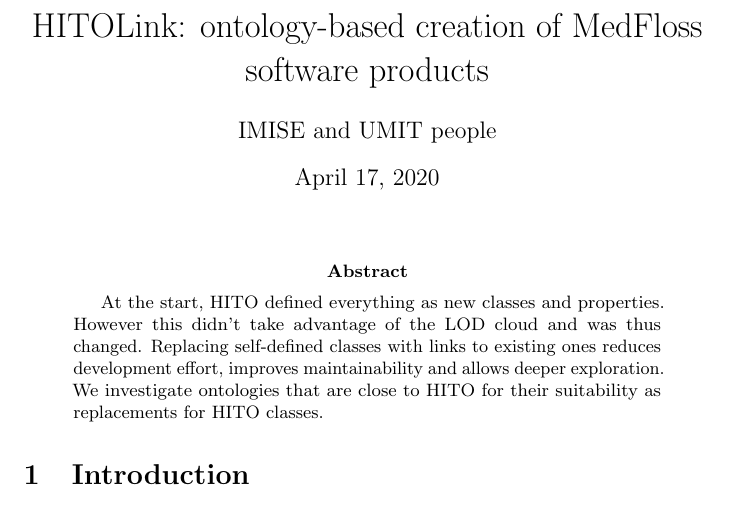
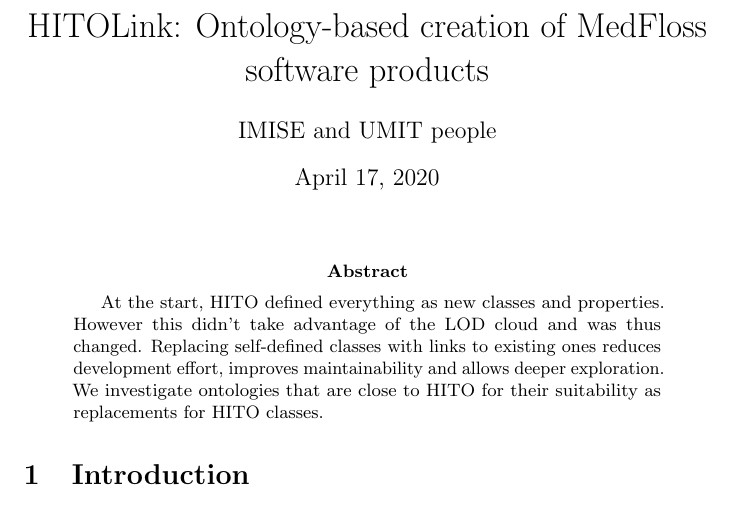
Before and after one commit to hitontology/hitolink, a LaTeX paper (paper.tex): part of page 1 of 4, cut so that both start at the same text. Compiled offline with pdfLaTeX.

Commit message:
Uppercase title after colon.

```diff
--- a/paper.tex
+++ b/paper.tex
@@ -14,7 +14,7 @@
 \newcommand{\citet}{\cite}% citet is not defined without natbib
 \newcommand{\citep}{\cite}% citep is not defined without natbib
 
-\title{HITOLink: ontology-based creation of MedFloss software products}
+\title{HITOLink: Ontology-based creation of MedFloss software products}
 \author{IMISE and UMIT people}
 \date{\today}
 \begin{document}
```
